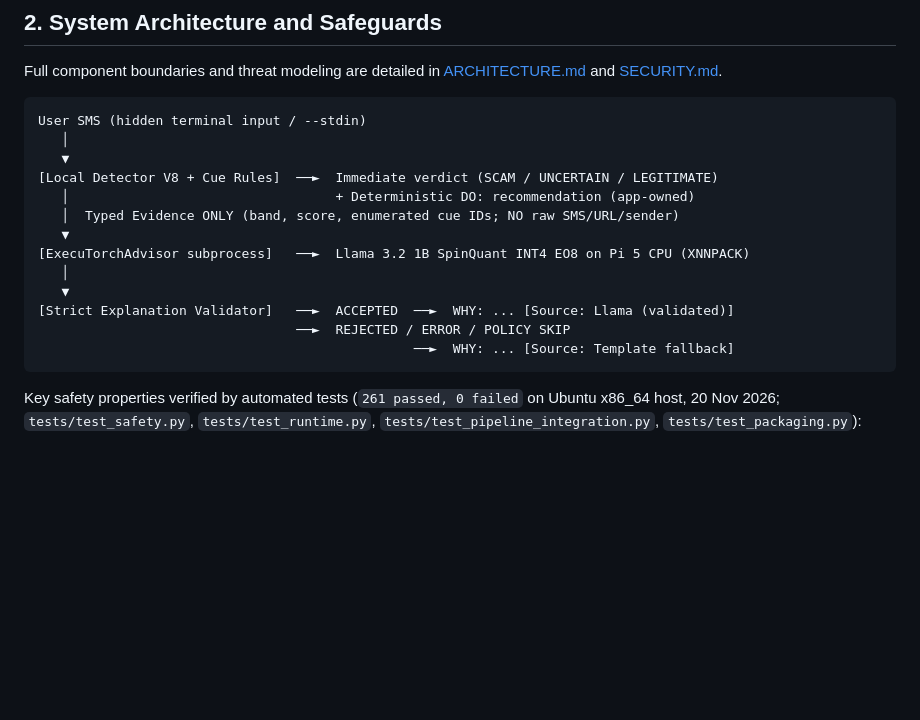
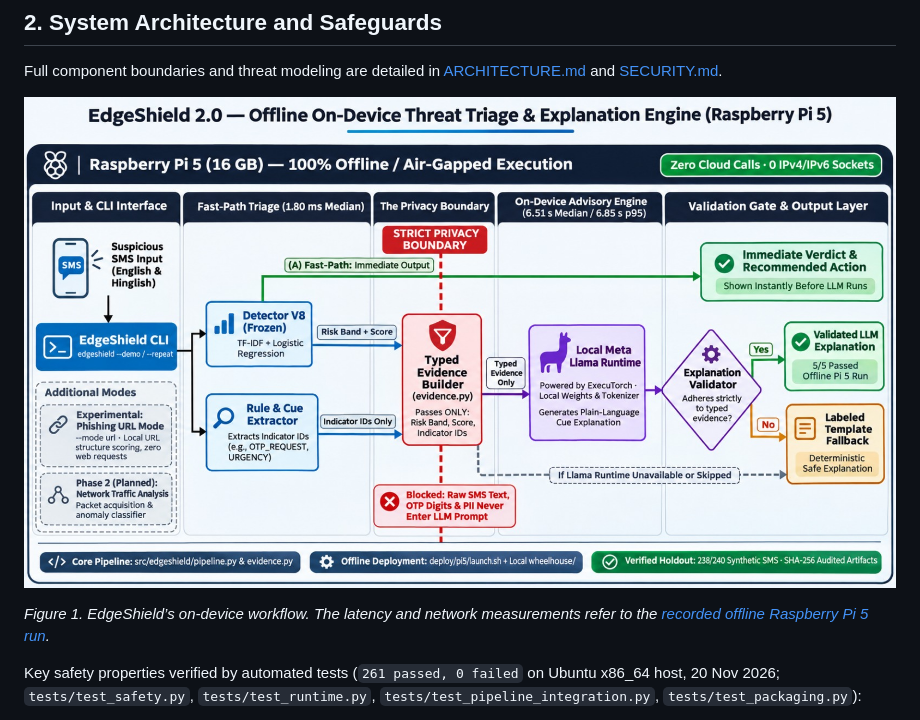
Before and after one commit to mohamedzayn472/EdgeShield2.0, a Markdown page: docs/REPORT.md, the part around the change. Rendered like a GitHub page; pictures changed too: docs/edgeshield-architecture.jpeg (added); blank space fills up the shorter version.

Commit message:
Embed supplied EdgeShield architecture diagram in technical report

````diff
--- a/docs/REPORT.md
+++ b/docs/REPORT.md
@@ -24,21 +24,9 @@ EdgeShield enforces a strict architectural separation between **detection**, **e
 
 Full component boundaries and threat modeling are detailed in [ARCHITECTURE.md](ARCHITECTURE.md) and [SECURITY.md](SECURITY.md).
 
-```text
-User SMS (hidden terminal input / --stdin)
-   │
-   ▼
-[Local Detector V8 + Cue Rules]  ──►  Immediate verdict (SCAM / UNCERTAIN / LEGITIMATE)
-   │                                  + Deterministic DO: recommendation (app-owned)
-   │  Typed Evidence ONLY (band, score, enumerated cue IDs; NO raw SMS/URL/sender)
-   ▼
-[ExecuTorchAdvisor subprocess]   ──►  Llama 3.2 1B SpinQuant INT4 EO8 on Pi 5 CPU (XNNPACK)
-   │
-   ▼
-[Strict Explanation Validator]   ──►  ACCEPTED  ──►  WHY: ... [Source: Llama (validated)]
-                                 ──►  REJECTED / ERROR / POLICY SKIP
-                                                ──►  WHY: ... [Source: Template fallback]
-```
+![EdgeShield 2.0 architecture on Raspberry Pi 5, showing the SMS verdict, typed evidence boundary, local Llama explanation and validated or fallback output](edgeshield-architecture.jpeg)
+
+*Figure 1. EdgeShield’s on-device workflow. The latency and network measurements refer to the [recorded offline Raspberry Pi 5 run](../results/pi5/v8-device-20261124/).*
 
 Key safety properties verified by automated tests (`261 passed, 0 failed` on Ubuntu x86_64 host, 20 Nov 2026; `tests/test_safety.py`, `tests/test_runtime.py`, `tests/test_pipeline_integration.py`, `tests/test_packaging.py`):
 
````
